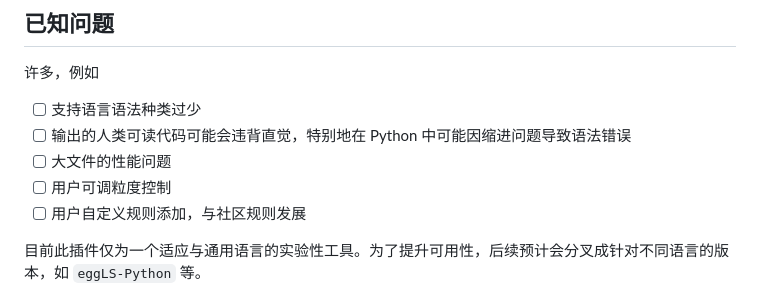
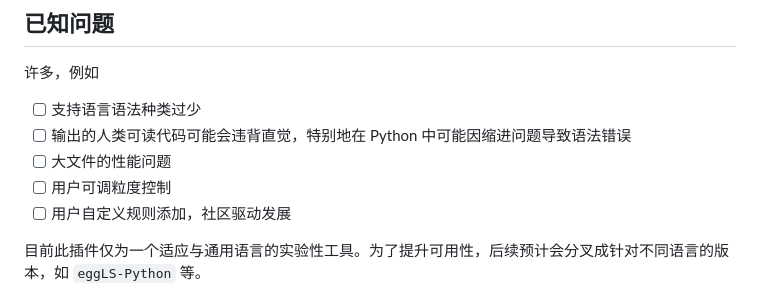
Before and after one commit to framist/egg-language-server, a Markdown page: README.md, the part around the change. Drawn GitHub-style.

```diff
--- a/README.md
+++ b/README.md
@@ -144,7 +144,7 @@ Windows x64, Windows ia32, Alpine Linux 64 bit, macOS Apple Silicon, macOS Intel
 - [ ] 输出的人类可读代码可能会违背直觉，特别地在 Python 中可能因缩进问题导致语法错误
 - [ ] 大文件的性能问题
 - [ ] 用户可调粒度控制
-- [ ] 用户自定义规则添加，与社区规则发展
+- [ ] 用户自定义规则添加，社区驱动发展
 
 目前此插件仅为一个适应与通用语言的实验性工具。为了提升可用性，后续预计会分叉成针对不同语言的版本，如 `eggLS-Python` 等。
 
```
